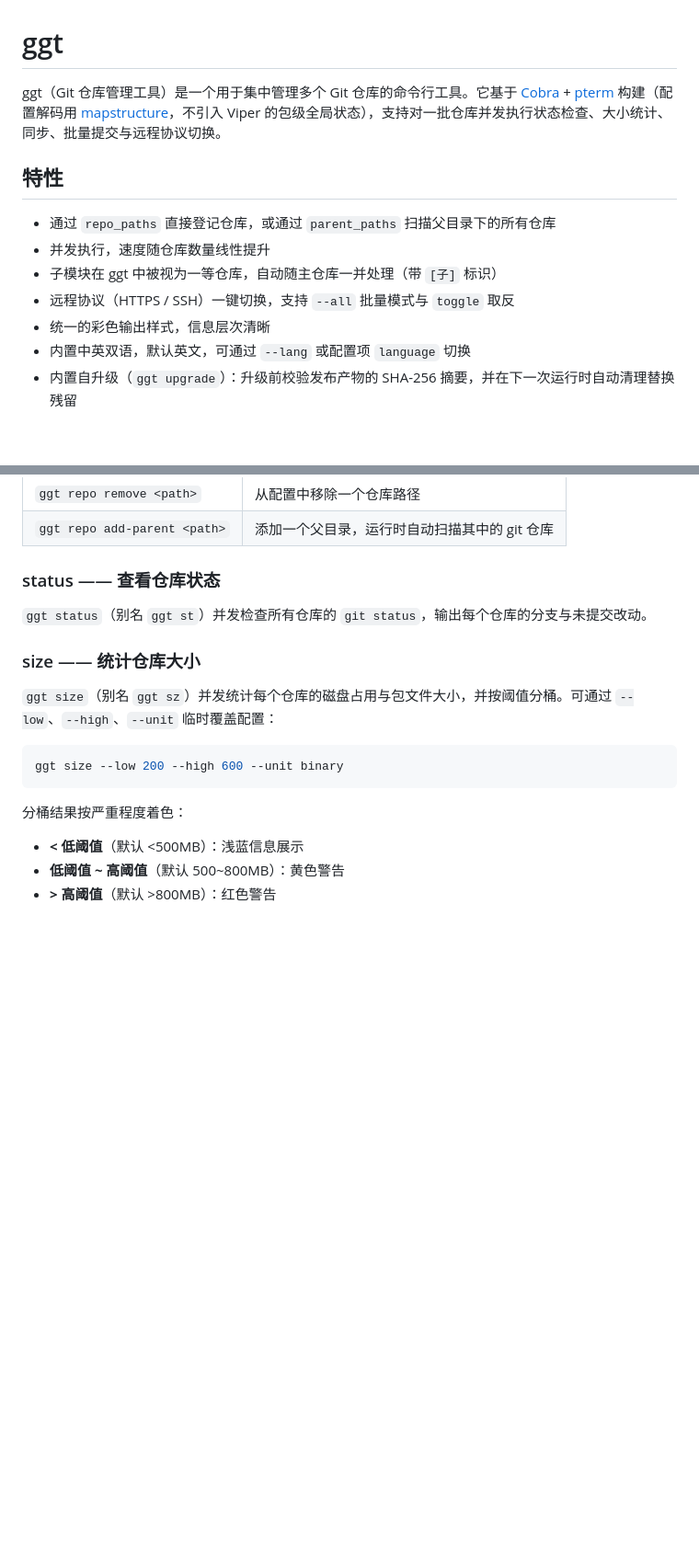
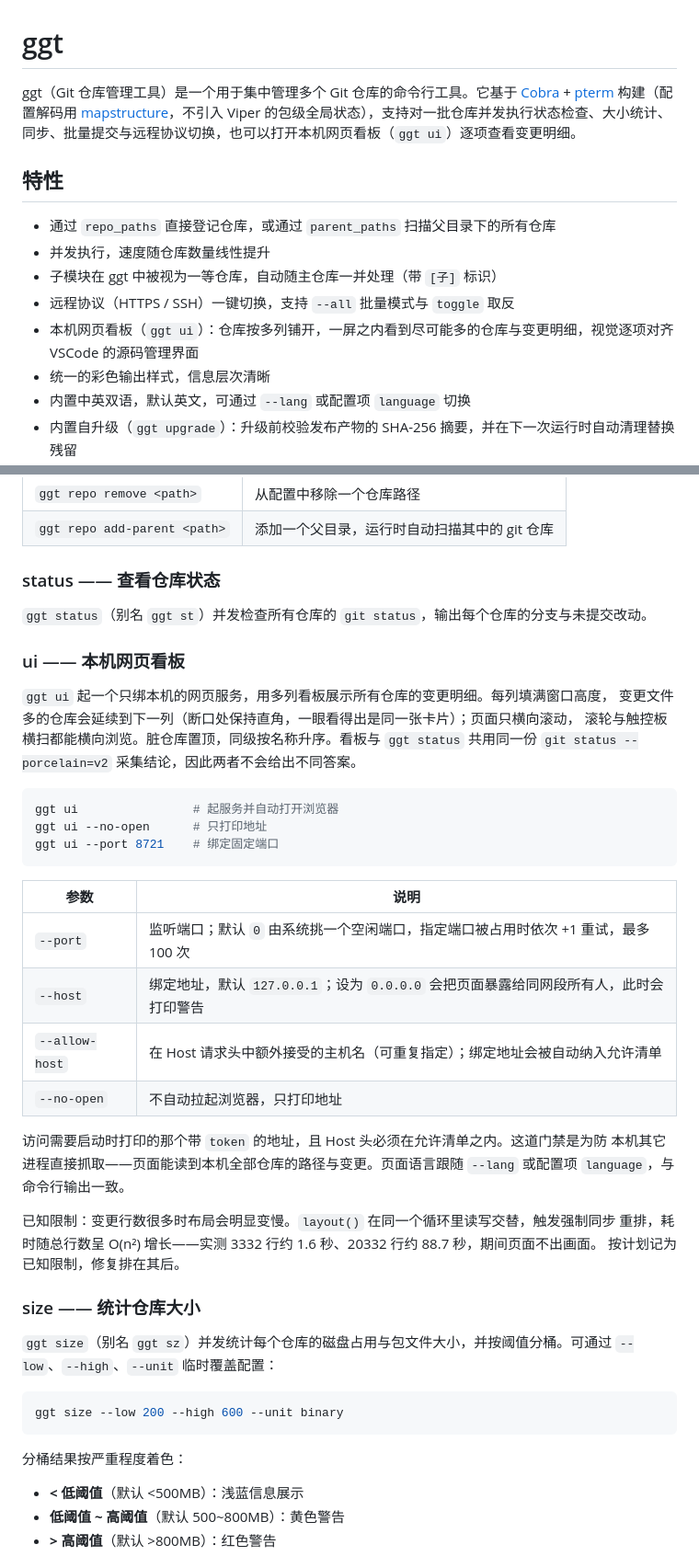
Before and after one commit to Jy-EggRoll/ggt, a Markdown page: README.md, 2 parts joined by grey strips. Shown at 92% size. GitHub-like rendering; blank space fills up the shorter version.

Commit message:
📝 docs: 补上 ggt ui 的 README 文档与性能已知限制
- 「子命令」新增 ui 一节：职责与布局特点、四个参数、token 与 Host 允许清单这道
  门禁的意义、页面语言跟随 --lang 或配置项 language
- 开头的概述与「特性」原来完全没提这个命令，新人接手根本看不到它，一并补上
- 按用户决定，把 layout() 的 O(n²) 布局抖动写成已知限制（实测 3332 行约 1.6 秒、
  20332 行约 88.7 秒）。此前它只写在 app.js 注释与提交信息里，README 里查不到

````diff
--- a/README.md
+++ b/README.md
@@ -1,6 +1,6 @@
 # ggt
 
-ggt（Git 仓库管理工具）是一个用于集中管理多个 Git 仓库的命令行工具。它基于 [Cobra](https://github.com/spf13/cobra) + [pterm](https://github.com/pterm/pterm) 构建（配置解码用 [mapstructure](https://github.com/go-viper/mapstructure)，不引入 Viper 的包级全局状态），支持对一批仓库并发执行状态检查、大小统计、同步、批量提交与远程协议切换。
+ggt（Git 仓库管理工具）是一个用于集中管理多个 Git 仓库的命令行工具。它基于 [Cobra](https://github.com/spf13/cobra) + [pterm](https://github.com/pterm/pterm) 构建（配置解码用 [mapstructure](https://github.com/go-viper/mapstructure)，不引入 Viper 的包级全局状态），支持对一批仓库并发执行状态检查、大小统计、同步、批量提交与远程协议切换，也可以打开本机网页看板（`ggt ui`）逐项查看变更明细。
 
 ## 特性
 
@@ -8,6 +8,7 @@ ggt（Git 仓库管理工具）是一个用于集中管理多个 Git 仓库的
 - 并发执行，速度随仓库数量线性提升
 - 子模块在 ggt 中被视为一等仓库，自动随主仓库一并处理（带 `[子]` 标识）
 - 远程协议（HTTPS / SSH）一键切换，支持 `--all` 批量模式与 `toggle` 取反
+- 本机网页看板（`ggt ui`）：仓库按多列铺开，一屏之内看到尽可能多的仓库与变更明细，视觉逐项对齐 VSCode 的源码管理界面
 - 统一的彩色输出样式，信息层次清晰
 - 内置中英双语，默认英文，可通过 `--lang` 或配置项 `language` 切换
 - 内置自升级（`ggt upgrade`）：升级前校验发布产物的 SHA-256 摘要，并在下一次运行时自动清理替换残留
@@ -200,6 +201,34 @@ task l10n:check    # 只读门禁，已接入 task verify，CI 会跑
 
 `ggt status`（别名 `ggt st`）并发检查所有仓库的 `git status`，输出每个仓库的分支与未提交改动。
 
+### ui —— 本机网页看板
+
+`ggt ui` 起一个只绑本机的网页服务，用多列看板展示所有仓库的变更明细。每列填满窗口高度，
+变更文件多的仓库会延续到下一列（断口处保持直角，一眼看得出是同一张卡片）；页面只横向滚动，
+滚轮与触控板横扫都能横向浏览。脏仓库置顶，同级按名称升序。看板与 `ggt status` 共用同一份
+`git status --porcelain=v2` 采集结论，因此两者不会给出不同答案。
+
+```bash
+ggt ui                # 起服务并自动打开浏览器
+ggt ui --no-open      # 只打印地址
+ggt ui --port 8721    # 绑定固定端口
+```
+
+| 参数 | 说明 |
+| --- | --- |
+| `--port` | 监听端口；默认 `0` 由系统挑一个空闲端口，指定端口被占用时依次 +1 重试，最多 100 次 |
+| `--host` | 绑定地址，默认 `127.0.0.1`；设为 `0.0.0.0` 会把页面暴露给同网段所有人，此时会打印警告 |
+| `--allow-host` | 在 Host 请求头中额外接受的主机名（可重复指定）；绑定地址会被自动纳入允许清单 |
+| `--no-open` | 不自动拉起浏览器，只打印地址 |
+
+访问需要启动时打印的那个带 `token` 的地址，且 Host 头必须在允许清单之内。这道门禁是为防
+本机其它进程直接抓取——页面能读到本机全部仓库的路径与变更。页面语言跟随 `--lang` 或配置项
+`language`，与命令行输出一致。
+
+已知限制：变更行数很多时布局会明显变慢。`layout()` 在同一个循环里读写交替，触发强制同步
+重排，耗时随总行数呈 O(n²) 增长——实测 3332 行约 1.6 秒、20332 行约 88.7 秒，期间页面不出画面。
+按计划记为已知限制，修复排在其后。
+
 ### size —— 统计仓库大小
 
 `ggt size`（别名 `ggt sz`）并发统计每个仓库的磁盘占用与包文件大小，并按阈值分桶。可通过 `--low`、`--high`、`--unit` 临时覆盖配置：
````
